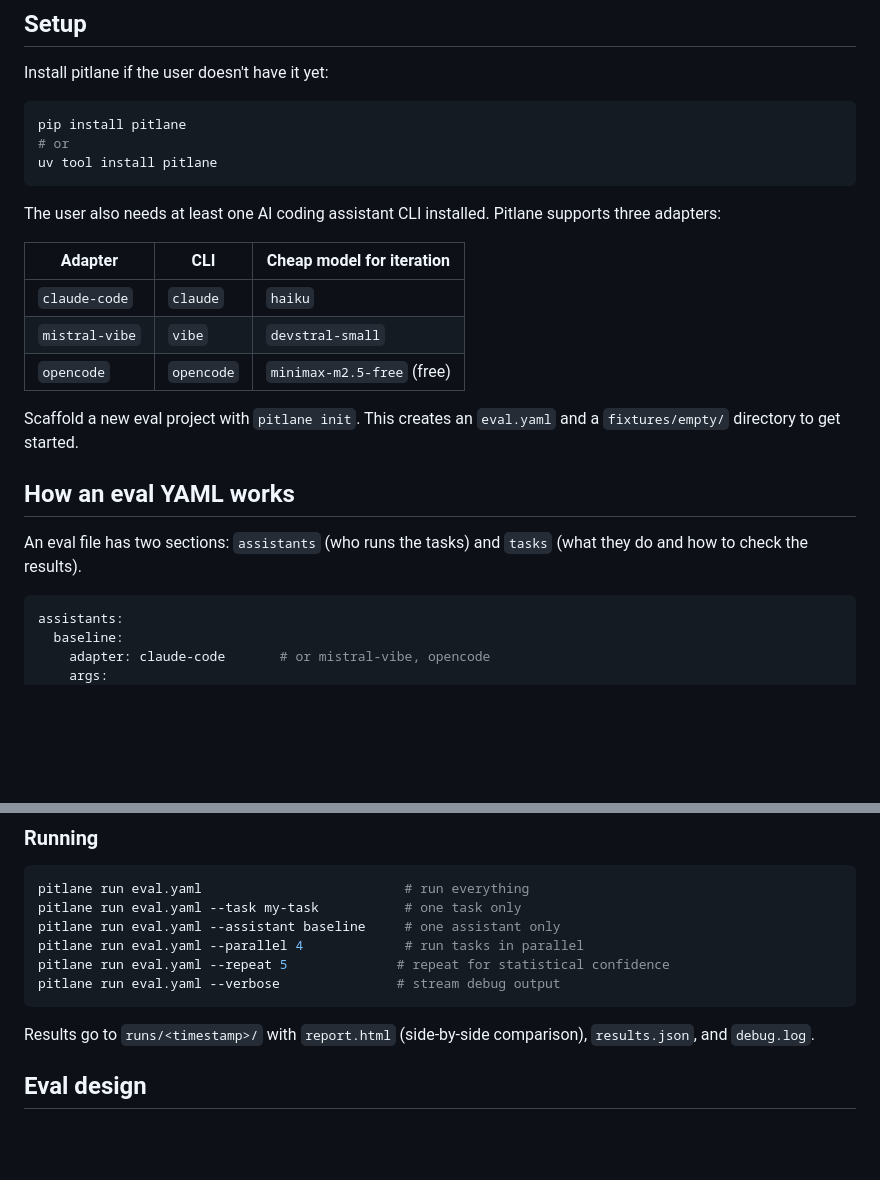
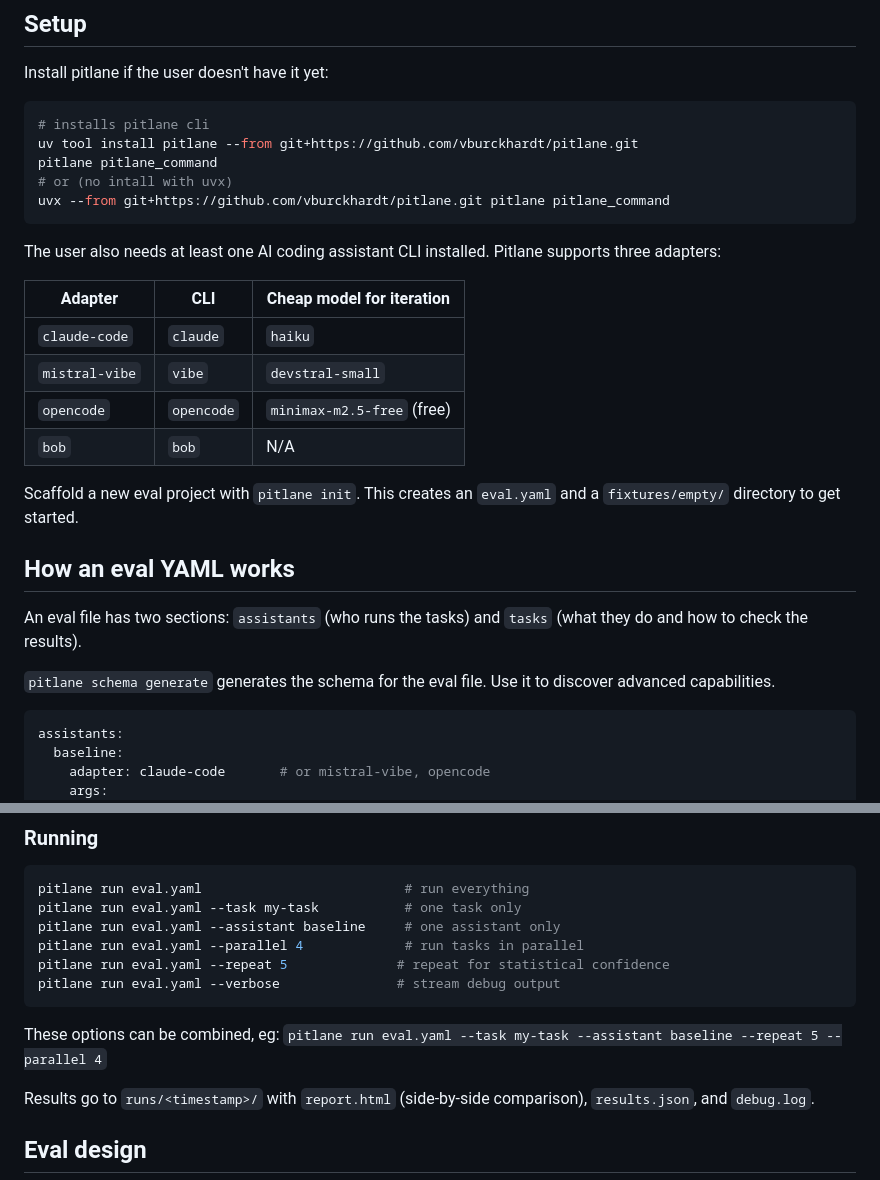
Before and after one commit to pitlane-ai/pitlane, a Markdown page: skills/testing-with-pitlane/SKILL.md, 2 parts joined by grey strips. Rendered like a GitHub page; blank space fills up the shorter version.

````diff
--- a/skills/testing-with-pitlane/SKILL.md
+++ b/skills/testing-with-pitlane/SKILL.md
@@ -30,9 +30,11 @@ Think of it as A/B testing for skills and MCP servers.
 Install pitlane if the user doesn't have it yet:
 
 ```bash
-pip install pitlane
-# or
-uv tool install pitlane
+# installs pitlane cli
+uv tool install pitlane --from git+https://github.com/vburckhardt/pitlane.git
+pitlane pitlane_command
+# or (no intall with uvx)
+uvx --from git+https://github.com/vburckhardt/pitlane.git pitlane pitlane_command
 ```
 
 The user also needs at least one AI coding assistant CLI installed. Pitlane supports three adapters:
@@ -42,12 +44,15 @@ The user also needs at least one AI coding assistant CLI installed. Pitlane supp
 | `claude-code` | `claude` | `haiku` |
 | `mistral-vibe` | `vibe` | `devstral-small` |
 | `opencode` | `opencode` | `minimax-m2.5-free` (free) |
+| `bob` | `bob` | N/A |
 
 Scaffold a new eval project with `pitlane init`. This creates an `eval.yaml` and a `fixtures/empty/` directory to get started.
 
 ## How an eval YAML works
 
 An eval file has two sections: `assistants` (who runs the tasks) and `tasks` (what they do and how to check the results).
+
+`pitlane schema generate` generates the schema for the eval file. Use it to discover advanced capabilities.
 
 ```yaml
 assistants:
@@ -121,6 +126,8 @@ pitlane run eval.yaml --parallel 4             # run tasks in parallel
 pitlane run eval.yaml --repeat 5              # repeat for statistical confidence
 pitlane run eval.yaml --verbose               # stream debug output
 ```
+
+These options can be combined, eg: `pitlane run eval.yaml --task my-task --assistant baseline --repeat 5 --parallel 4`
 
 Results go to `runs/<timestamp>/` with `report.html` (side-by-side comparison), `results.json`, and `debug.log`.
 
````
